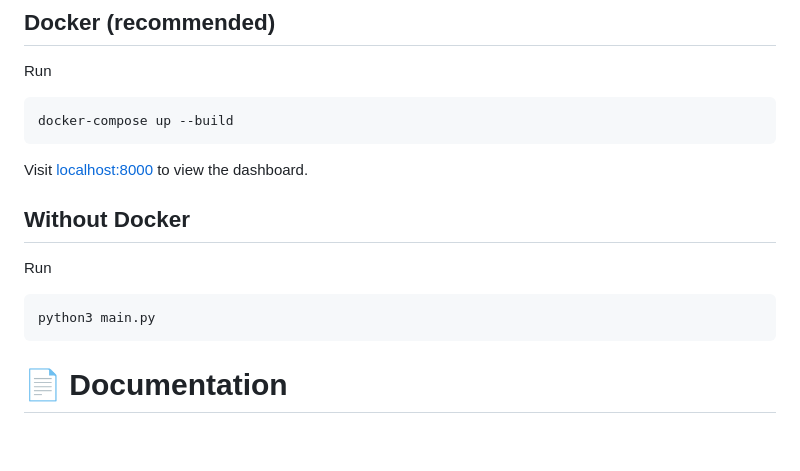
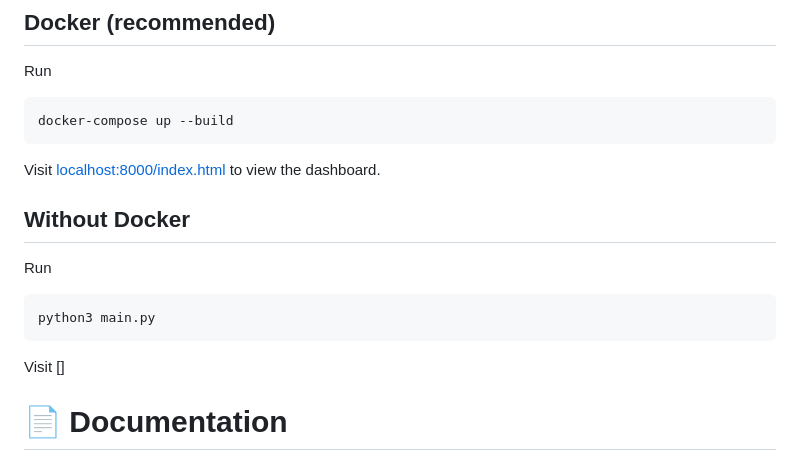
Before and after one commit to jb41/lambdapi, a Markdown page: README.md, the part around the change. GitHub-like rendering; blank space fills up the shorter version.

Commit message:
Update index URL

````diff
--- a/README.md
+++ b/README.md
@@ -92,13 +92,15 @@ Run
 ```sh
 docker-compose up --build
 ```
-Visit [localhost:8000](localhost:8000) to view the dashboard.
+Visit [localhost:8000/index.html](localhost:8000/index.html) to view the dashboard.
 
 ## Without Docker
 Run
 ```sh
 python3 main.py
 ```
+
+Visit []
 
 # 📄 Documentation
 
````
